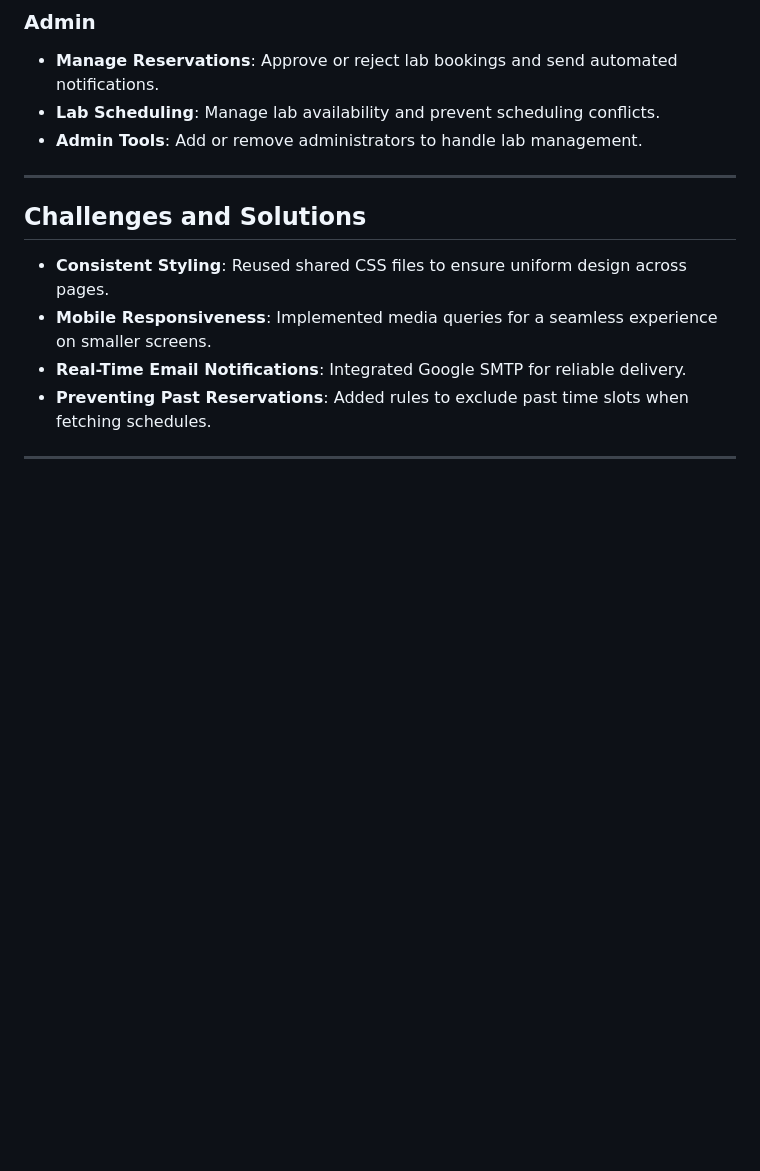
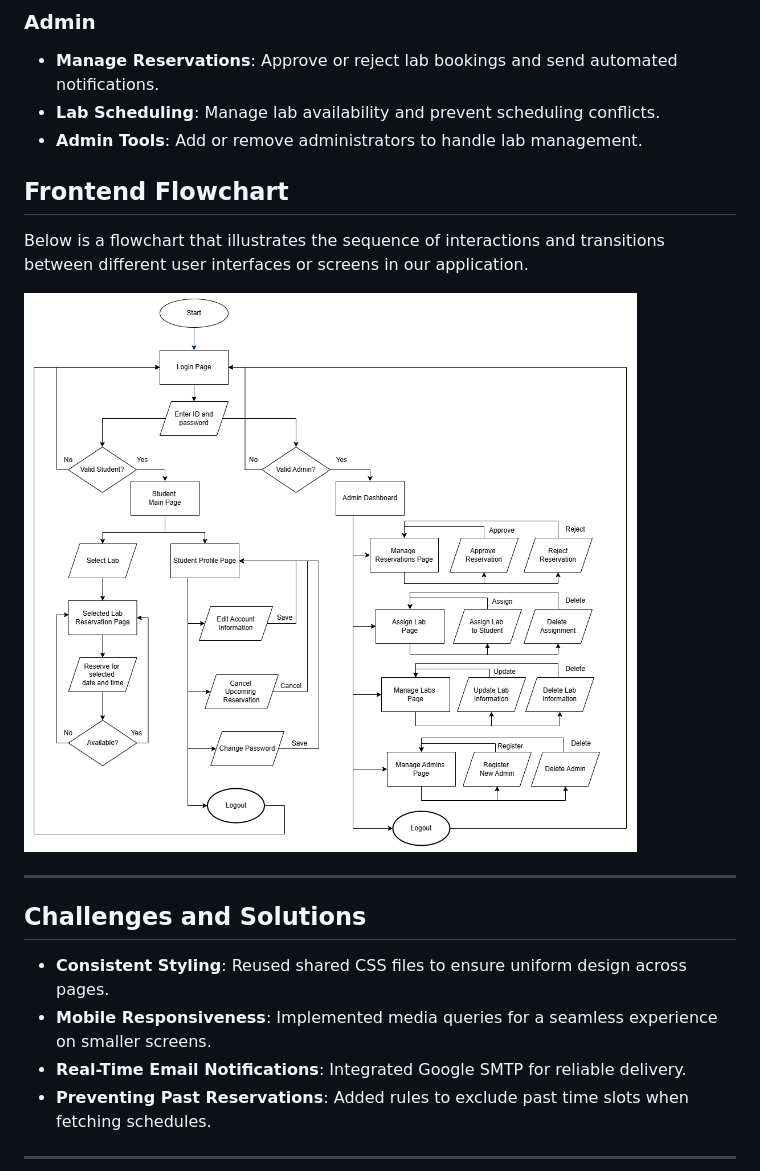
Before and after one commit to ICE3037-2024Fall-Team2/LAS_student, a Markdown page: README.md, the part around the change. GitHub-like rendering; blank space fills up the shorter version.

Commit message:
[Update] Added frontend flowchart

```diff
--- a/README.md
+++ b/README.md
@@ -45,6 +45,11 @@ The **Lab Reservation System** is a web-based platform designed to simplify labo
 - **Lab Scheduling**: Manage lab availability and prevent scheduling conflicts.
 - **Admin Tools**: Add or remove administrators to handle lab management.
 
+## Frontend Flowchart
+Below is a flowchart that illustrates the sequence of interactions and transitions between different user interfaces or screens in our application.
+
+![Frontend Flowchart](img/rep_Frontend%20Diag.png)
+
 ---
 
 ## Challenges and Solutions
```
